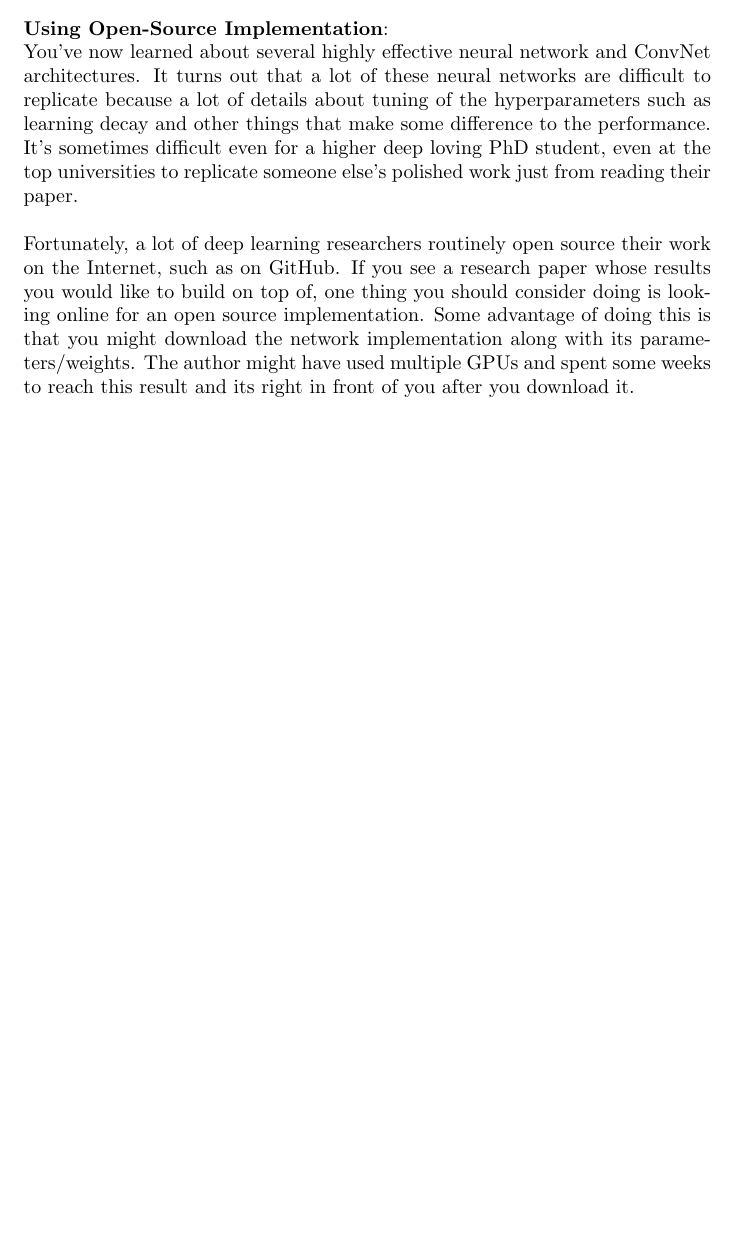
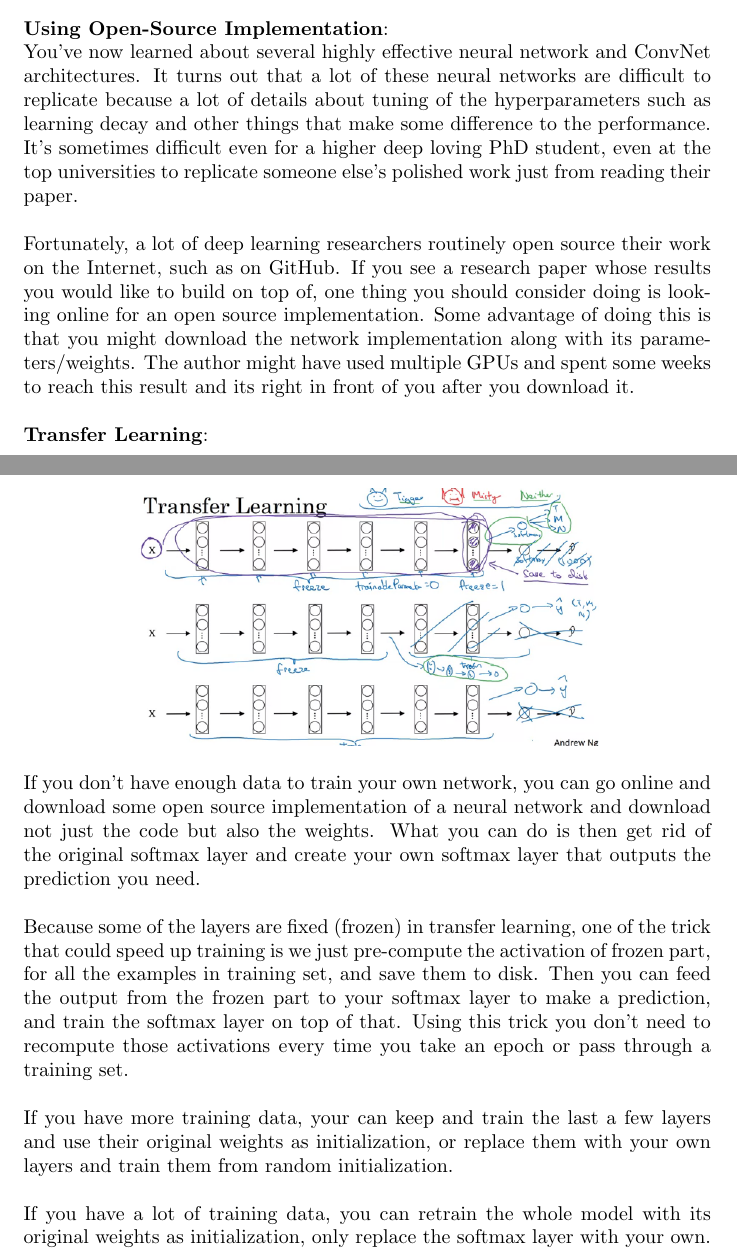
Before and after one commit to MDataResearch/ml_notes, a LaTeX document (dl_course/note/main.tex): part of page 54 of 54 before the commit and two parts of pages 54 and 55 of 55 after it, the two joined at a grey line, cut so that both start at the same text, the shorter picture padded with empty space. Compiled offline with pdfLaTeX.

Commit message:
Transfer Learning

```diff
--- a/dl_course/note/main.tex
+++ b/dl_course/note/main.tex
@@ -1853,6 +1853,28 @@ w_{7} & w_{8} & w_{9}
 
 \noindent Fortunately, a lot of deep learning researchers routinely open source their work on the Internet, such as on GitHub. If you see a research paper whose results you would like to build on top of, one thing you should consider doing is looking online for an open source implementation. Some advantage of doing this is that you might download the network implementation along with its parameters/weights. The author might have used multiple GPUs and spent some weeks to reach this result and its right in front of you after you download it.
 
+\bigskip
+
+\noindent \textbf{Transfer Learning}:
+
+\begin{center}
+\includegraphics[scale=0.5]{./images/transfer_learning.png}
+\end{center}
+
+\noindent If you don't have enough data to train your own network, you can go online and download some open source implementation of a neural network and download not just the code but also the weights. What you can do is then get rid of the original softmax layer and create your own softmax layer that outputs the prediction you need.
+
+\bigskip
+
+\noindent Because some of the layers are fixed (frozen) in transfer learning, one of the trick that could speed up training is we just pre-compute the activation of frozen part, for all the examples in training set, and save them to disk. Then you can feed the output from the frozen part to your softmax layer to make a prediction, and train the softmax layer on top of that. Using this trick you don't need to recompute those activations every time you take an epoch or pass through a training set.
+
+\bigskip
+
+\noindent If you have more training data, your can keep and train the last a few layers and use their original weights as initialization, or replace them with your own layers and train them from random initialization.
+
+\bigskip
+
+\noindent If you have a lot of training data, you can retrain the whole model with its original weights as initialization, only replace the softmax layer with your own.
+
 \printindex
 
 \end{document}
```
Also changed, not shown: dl_course/note/images/transfer_learning.png (added).
